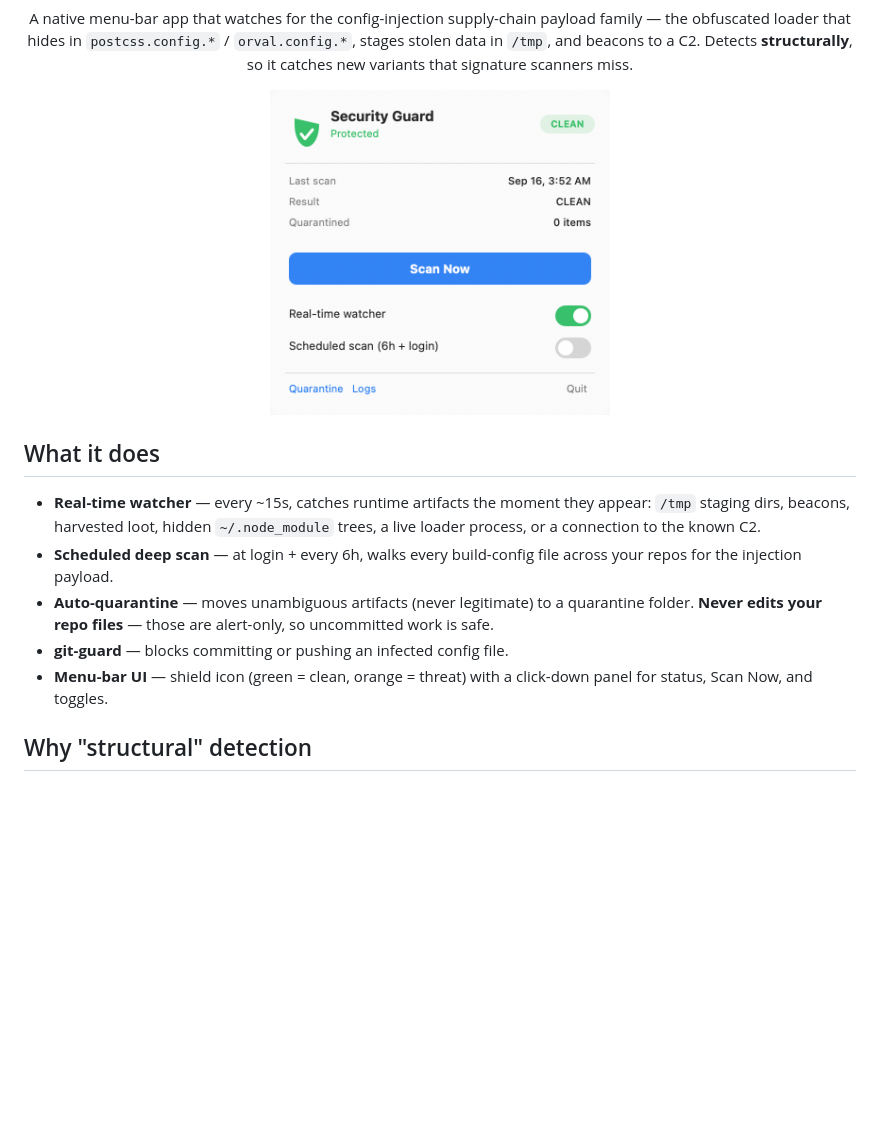
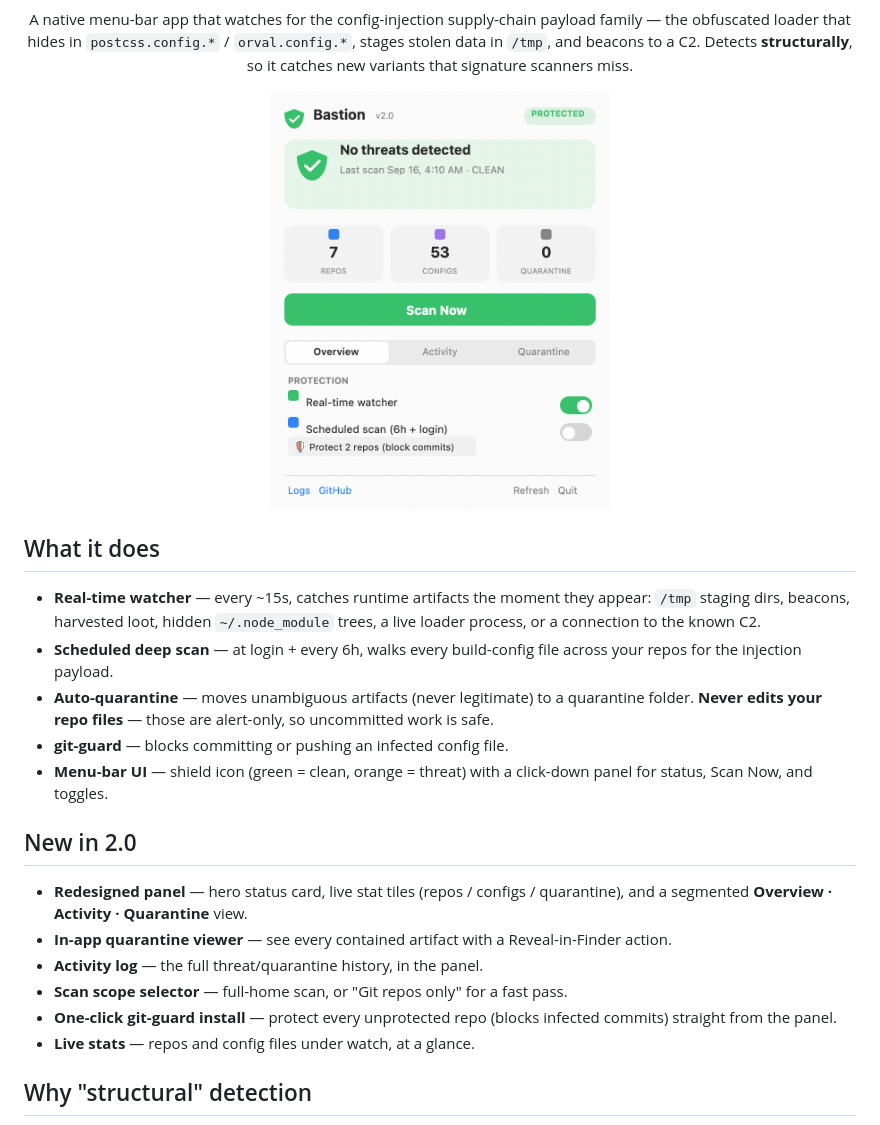
Before and after one commit to realanshuman/bastion, a Markdown page: README.md, the part around the change. Rendered like a GitHub page; pictures changed too: assets/panel-preview.png; blank space fills up the shorter version.

Commit message:
Bastion 2.0 — redesigned panel + quarantine viewer, activity log, scan scope, one-click git-guard
Co-Authored-By: Claude Opus 4.8 <noreply@anthropic.com>

```diff
--- a/README.md
+++ b/README.md
@@ -33,6 +33,17 @@ catches new variants that signature scanners miss.
 - **git-guard** — blocks committing or pushing an infected config file.
 - **Menu-bar UI** — shield icon (green = clean, orange = threat) with a click-down panel
   for status, Scan Now, and toggles.
+
+## New in 2.0
+
+- **Redesigned panel** — hero status card, live stat tiles (repos / configs / quarantine),
+  and a segmented **Overview · Activity · Quarantine** view.
+- **In-app quarantine viewer** — see every contained artifact with a Reveal-in-Finder action.
+- **Activity log** — the full threat/quarantine history, in the panel.
+- **Scan scope selector** — full-home scan, or "Git repos only" for a fast pass.
+- **One-click git-guard install** — protect every unprotected repo (blocks infected commits)
+  straight from the panel.
+- **Live stats** — repos and config files under watch, at a glance.
 
 ## Why "structural" detection
 
```
Also changed, not shown: 4 other files.
